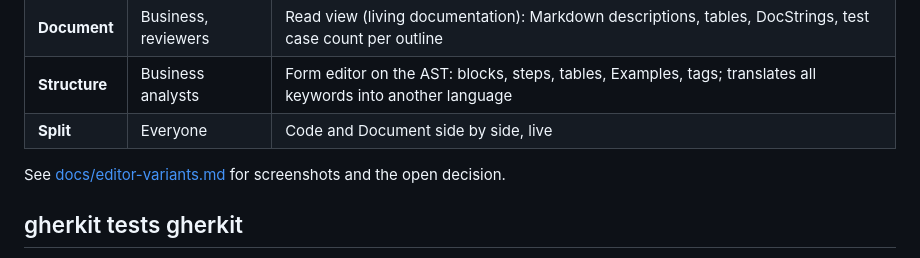
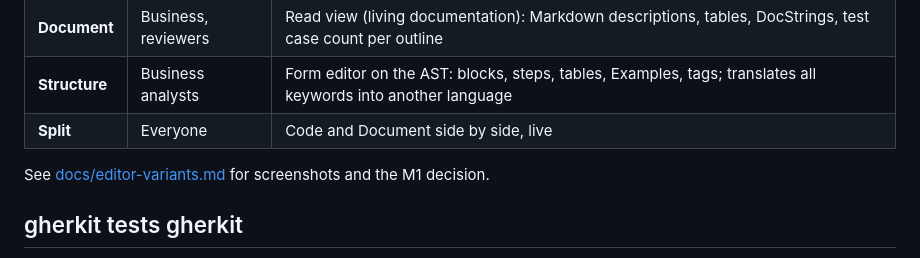
Before and after one commit to goerks/gherkit, a Markdown page: README.md, the part around the change. Drawn GitHub-style.

```diff
--- a/README.md
+++ b/README.md
@@ -41,7 +41,7 @@ pickles (test cases), scanner tokens and diagnostics.
 | **Structure** | Business analysts | Form editor on the AST: blocks, steps, tables, Examples, tags; translates all keywords into another language |
 | **Split** | Everyone | Code and Document side by side, live |
 
-See [docs/editor-variants.md](docs/editor-variants.md) for screenshots and the open decision.
+See [docs/editor-variants.md](docs/editor-variants.md) for screenshots and the M1 decision.
 
 ## gherkit tests gherkit
 
```
Also changed, not shown: docs/adr/0007-editor-variants-m1.md (added, +17 -0 lines), docs/editor-variants.md (+20 -3 lines), docs/roadmap.md (+5 -5 lines), docs/img/editor-split-cases.png (added), docs/img/editor-split.png, docs/img/editor-struct-list.png (added), docs/img/editor-struct.png, 9 other files.
